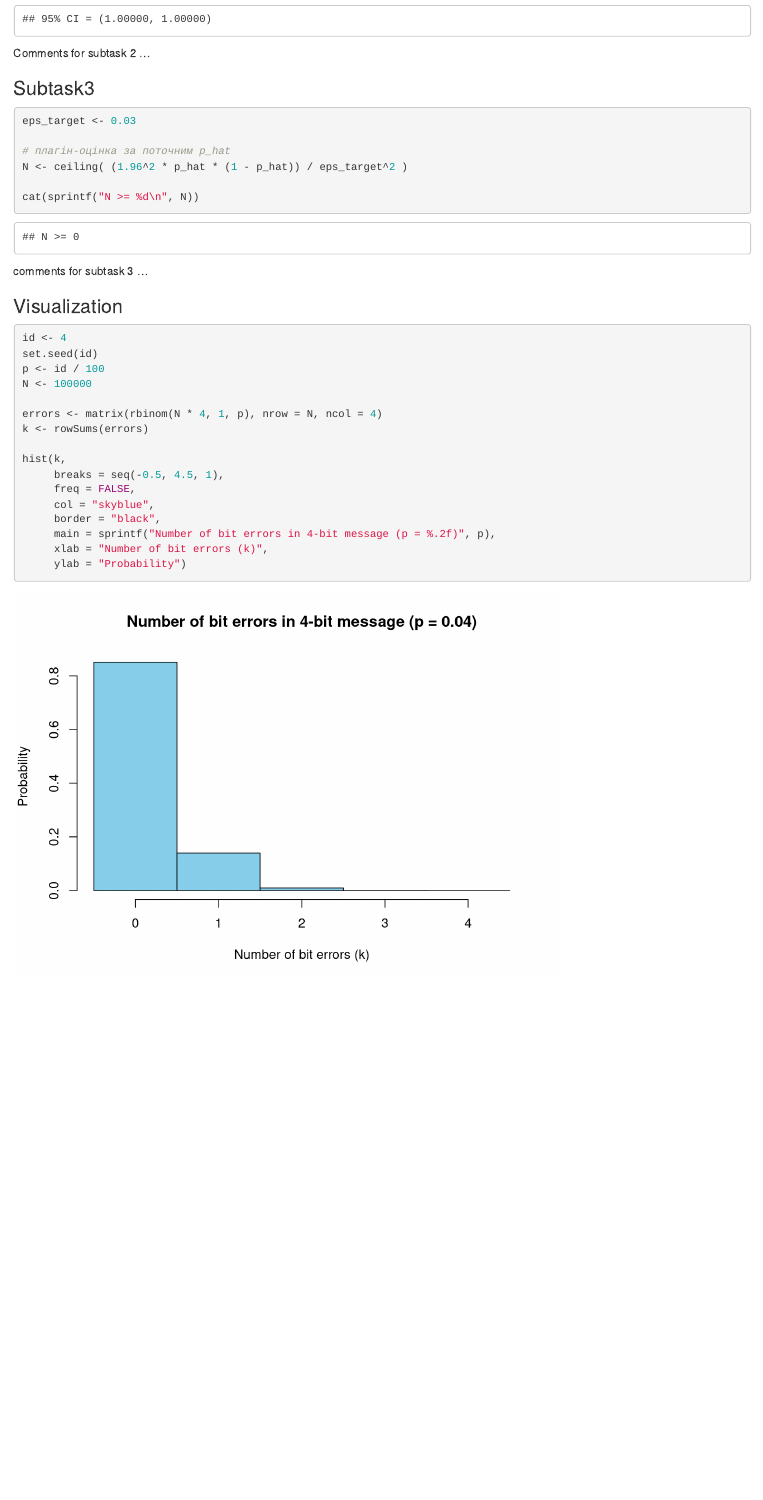
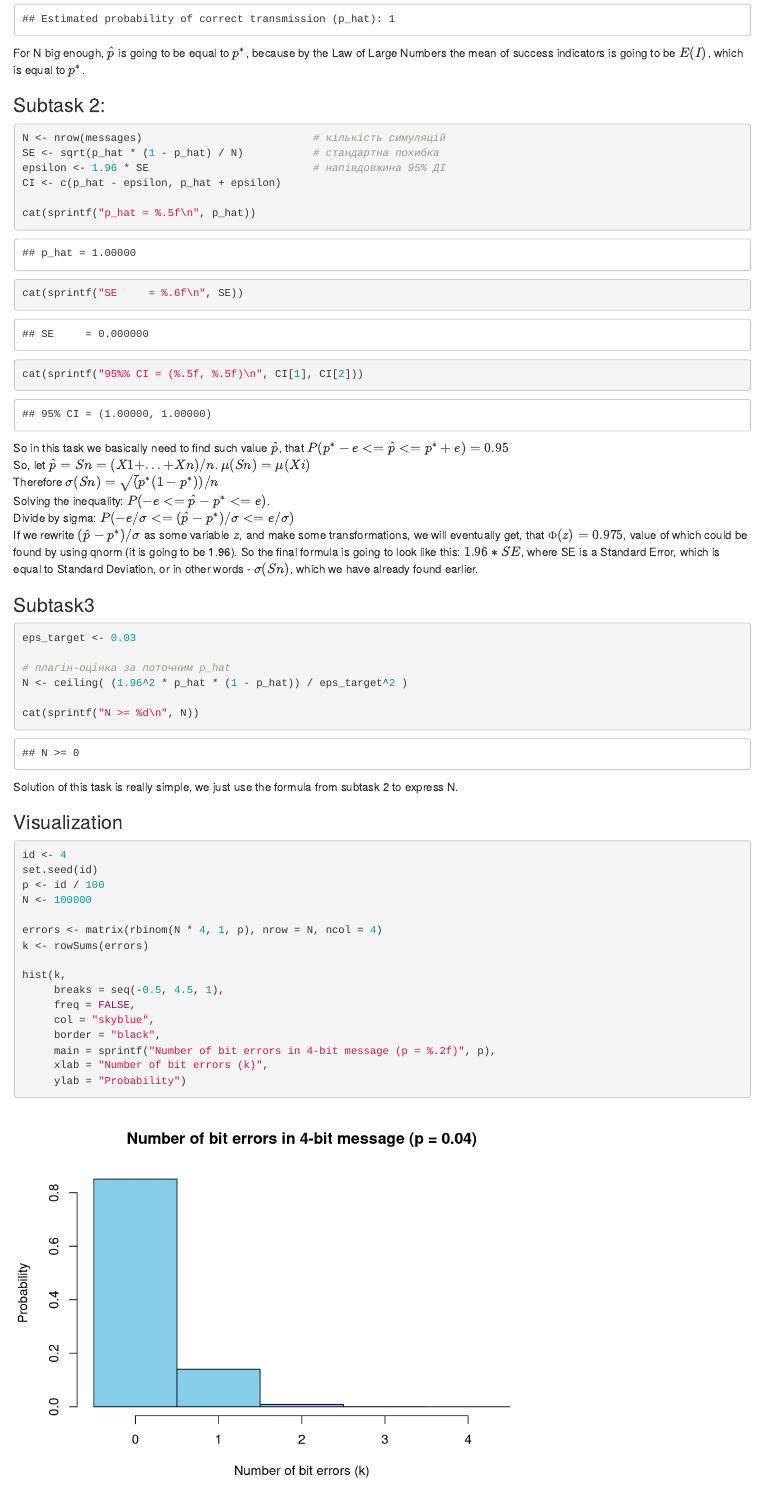
Before and after one commit to sodaqqq/p-s_lab2, an R Markdown document (lab2.Rmd): the page in a window 1100 px wide, from 4540 px down before the commit and from 4070 px down after it. Rendered offline with R 4.5, knitr and Pandoc, with nearby package versions.

Commit message:
Revise comments and explanations

````diff
--- a/lab2.Rmd
+++ b/lab2.Rmd
@@ -166,7 +166,7 @@ cat("Estimated probability of correct transmission (p_hat):", p_hat, "\n")
 
 ```
 
-here will be description and comments for 1.
+For N big enough, $\hat p$ is going to be equal to $p^*$, because by the Law of Large Numbers the mean of success indicators is going to be $E(I)$, which is equal to $p^*$.
 
 ### Subtask 2:
 
@@ -182,7 +182,12 @@ cat(sprintf("95%% CI = (%.5f, %.5f)\n", CI[1], CI[2]))
 
 ```
 
-Comments for subtask 2 ...
+So in this task we basically need to find such value $\hat p$, that $P(p^* - e <= \hat p <= p^* + e) = 0.95$\
+So, let $\hat p = Sn = (X1 + ... + Xn) / n$. $\mu(Sn) = \mu(Xi)$\
+Therefore $\sigma(Sn) = \sqrt(p^*(1-p^*))/n$\
+Solving the inequality: $P(-e <= \hat p - p^* <= e)$.\
+Divide by sigma: $P(-e/\sigma <= (\hat p - p^*)/\sigma <= e/\sigma)$\
+If we rewrite $(\hat p - p^*)/\sigma$ as some variable $z$, and make some transformations, we will eventually get, that $Ф(z) = 0.975$, value of which could be found by using qnorm (it is going to be 1.96). So the final formula is going to look like this: $1.96 * SE$, where SE is a Standard Error, which is equal to Standard Deviation, or in other words - $\sigma(Sn)$, which we have already found earlier.
 
 ### Subtask3
 
@@ -196,7 +201,7 @@ cat(sprintf("N >= %d\n", N))
 
 ```
 
-comments for subtask 3 ...
+Solution of this task is really simple, we just use the formula from subtask 2 to express N.
 
 ### Visualization
 
````
